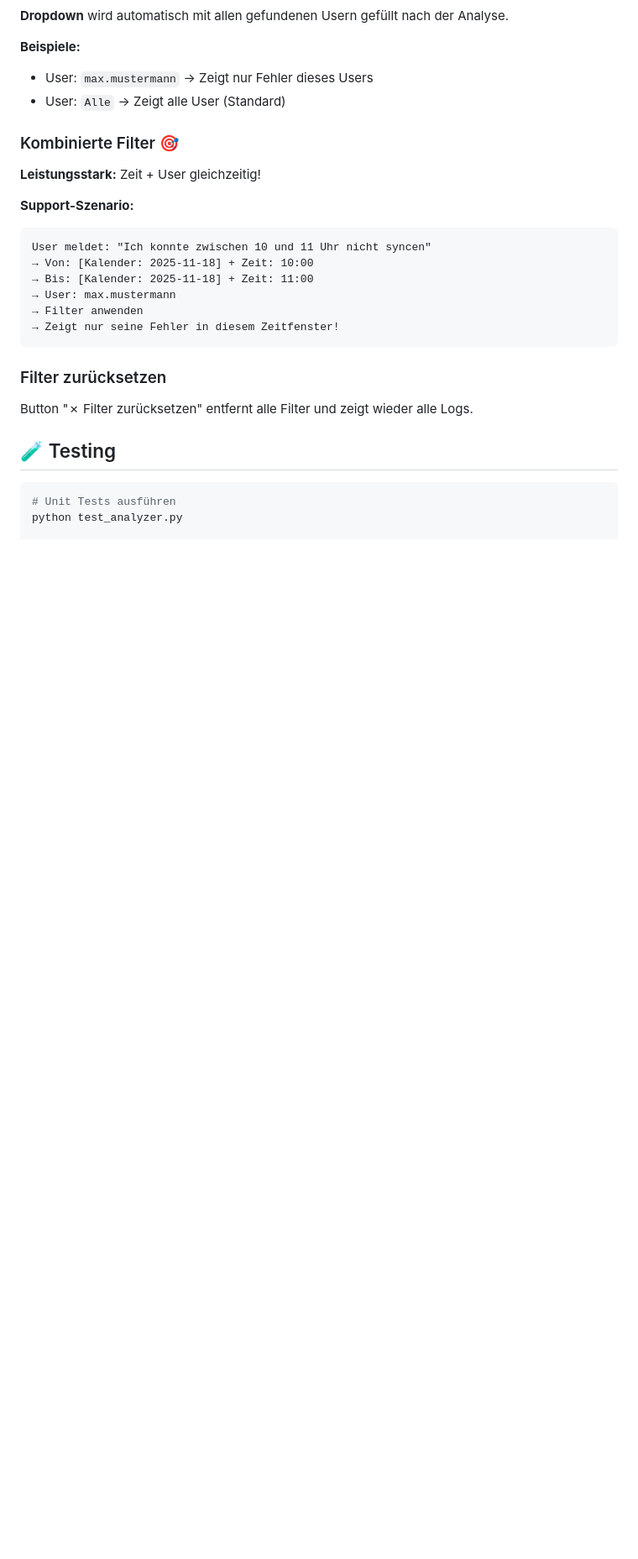
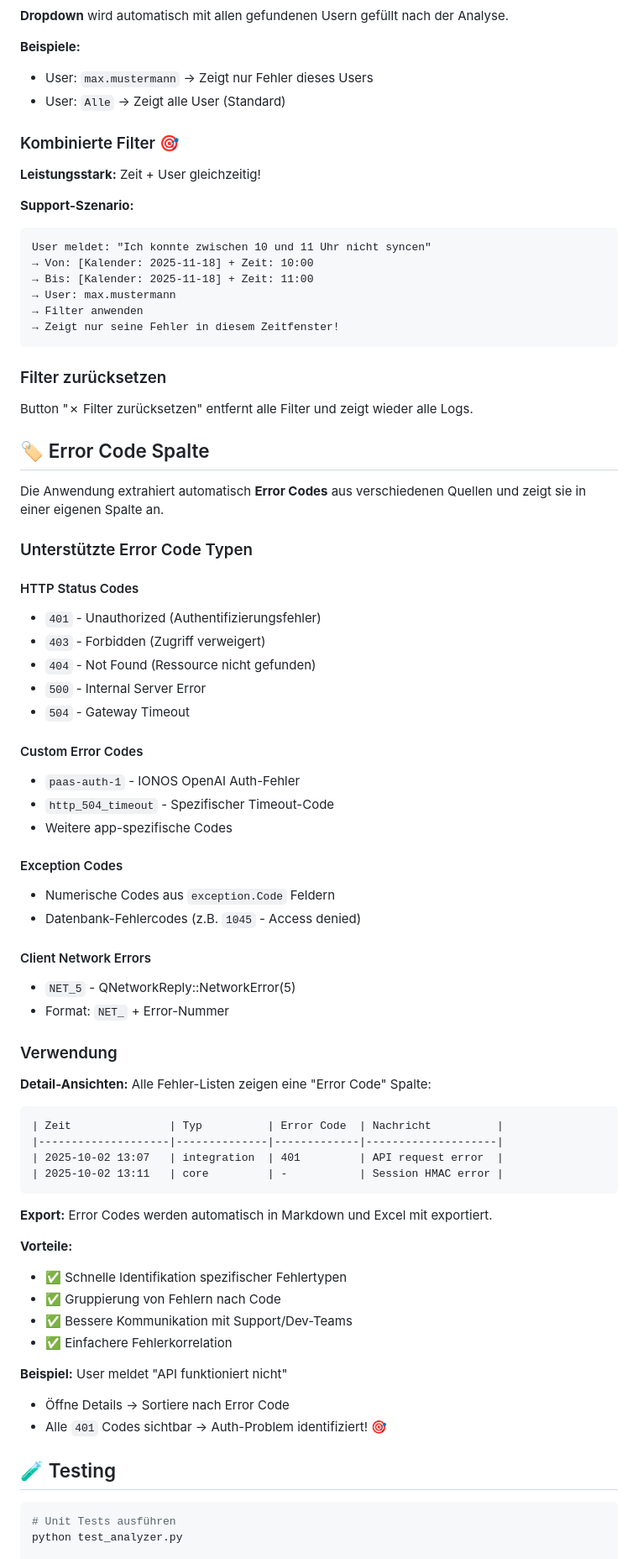
Before and after one commit to xXRoxXeRXx/log-scanner, a Markdown page: README.md, the part around one of its changes. Shown at 84% size. Drawn GitHub-style; blank space fills up the shorter version.

````diff
--- a/README.md
+++ b/README.md
@@ -226,6 +258,54 @@ User meldet: "Ich konnte zwischen 10 und 11 Uhr nicht syncen"
 
 Button "✗ Filter zurücksetzen" entfernt alle Filter und zeigt wieder alle Logs.
 
+## 🏷️ Error Code Spalte
+
+Die Anwendung extrahiert automatisch **Error Codes** aus verschiedenen Quellen und zeigt sie in einer eigenen Spalte an.
+
+### Unterstützte Error Code Typen
+
+#### HTTP Status Codes
+- `401` - Unauthorized (Authentifizierungsfehler)
+- `403` - Forbidden (Zugriff verweigert)
+- `404` - Not Found (Ressource nicht gefunden)
+- `500` - Internal Server Error
+- `504` - Gateway Timeout
+
+#### Custom Error Codes
+- `paas-auth-1` - IONOS OpenAI Auth-Fehler
+- `http_504_timeout` - Spezifischer Timeout-Code
+- Weitere app-spezifische Codes
+
+#### Exception Codes
+- Numerische Codes aus `exception.Code` Feldern
+- Datenbank-Fehlercodes (z.B. `1045` - Access denied)
+
+#### Client Network Errors
+- `NET_5` - QNetworkReply::NetworkError(5)
+- Format: `NET_` + Error-Nummer
+
+### Verwendung
+
+**Detail-Ansichten:** Alle Fehler-Listen zeigen eine "Error Code" Spalte:
+```
+| Zeit               | Typ          | Error Code  | Nachricht          |
+|--------------------|--------------|-------------|--------------------|
+| 2025-10-02 13:07   | integration  | 401         | API request error  |
+| 2025-10-02 13:11   | core         | -           | Session HMAC error |
+```
+
+**Export:** Error Codes werden automatisch in Markdown und Excel mit exportiert.
+
+**Vorteile:**
+- ✅ Schnelle Identifikation spezifischer Fehlertypen
+- ✅ Gruppierung von Fehlern nach Code
+- ✅ Bessere Kommunikation mit Support/Dev-Teams
+- ✅ Einfachere Fehlerkorrelation
+
+**Beispiel:** User meldet "API funktioniert nicht"
+- Öffne Details → Sortiere nach Error Code
+- Alle `401` Codes sichtbar → Auth-Problem identifiziert! 🎯
+
 ## 🧪 Testing
 
 ```powershell
````
Also changed, not shown: other parts of README.md (+50 -14 lines).
